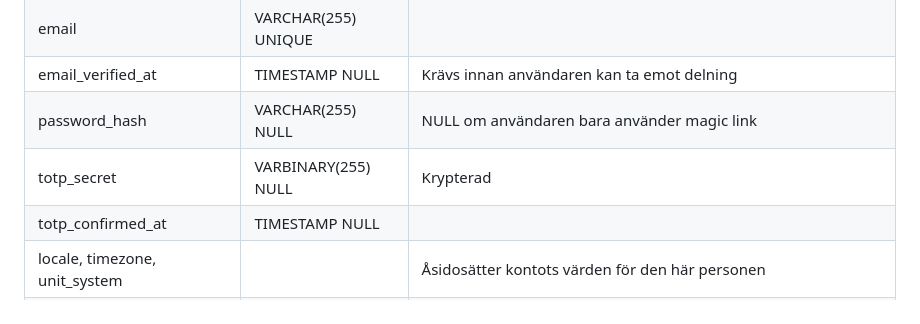
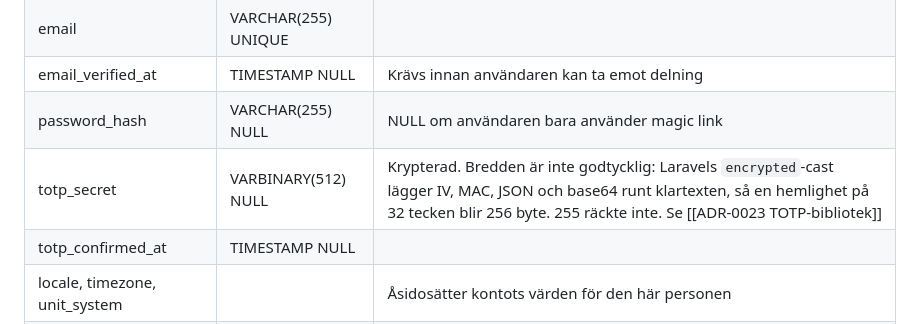
Before and after one commit to Manjo-Consulting-AB/mimers, a Markdown page: docs/Datamodell/Konton och åtkomst.md, the part around the change. Rendered like a GitHub page.

Commit message:
Issue 6a: totp_secret är VARBINARY(512), inte 255
Datamodellen sa 255. Laravels encrypted-cast lägger IV, MAC, JSON och
base64 runt klartexten, så en TOTP-hemlighet på 32 tecken blir 256 byte
— en för mycket. Upptäckt i issue 6a genom ett test som läser kolumnen
rått; sqlite tvingar inga kolumnlängder, så CI hade aldrig sett det.

Kolumnen vidgades med en additiv migration i PR #36. Noten i tabellen
finns för att nästa läsare inte ska korta hemligheten i stället, vilket
är vad som händer om man bara ser en siffra som inte räcker. 32 tecken
är 160 bitar, RFC 4226:s rekommenderade nivå; golvet är 128.

Co-Authored-By: Claude Opus 5 <noreply@anthropic.com>
Claude-Session: https://claude.ai/code/session_01UxFgciHciZzRxx5a3v6a7V

```diff
--- a/docs/Datamodell/Konton och åtkomst.md
+++ b/docs/Datamodell/Konton och åtkomst.md
@@ -33,7 +33,7 @@ En person. Tillhör ett konto via `account_user` — modellerat som många-till-
 | email | VARCHAR(255) UNIQUE | |
 | email_verified_at | TIMESTAMP NULL | Krävs innan användaren kan ta emot delning |
 | password_hash | VARCHAR(255) NULL | NULL om användaren bara använder magic link |
-| totp_secret | VARBINARY(255) NULL | Krypterad |
+| totp_secret | VARBINARY(512) NULL | Krypterad. Bredden är inte godtycklig: Laravels `encrypted`-cast lägger IV, MAC, JSON och base64 runt klartexten, så en hemlighet på 32 tecken blir 256 byte. 255 räckte inte. Se [[ADR-0023 TOTP-bibliotek]] |
 | totp_confirmed_at | TIMESTAMP NULL | |
 | locale, timezone, unit_system | | Åsidosätter kontots värden för den här personen |
 | quiet_hours_start, quiet_hours_end | TIME NULL | Se [[Notiser]] |
```
